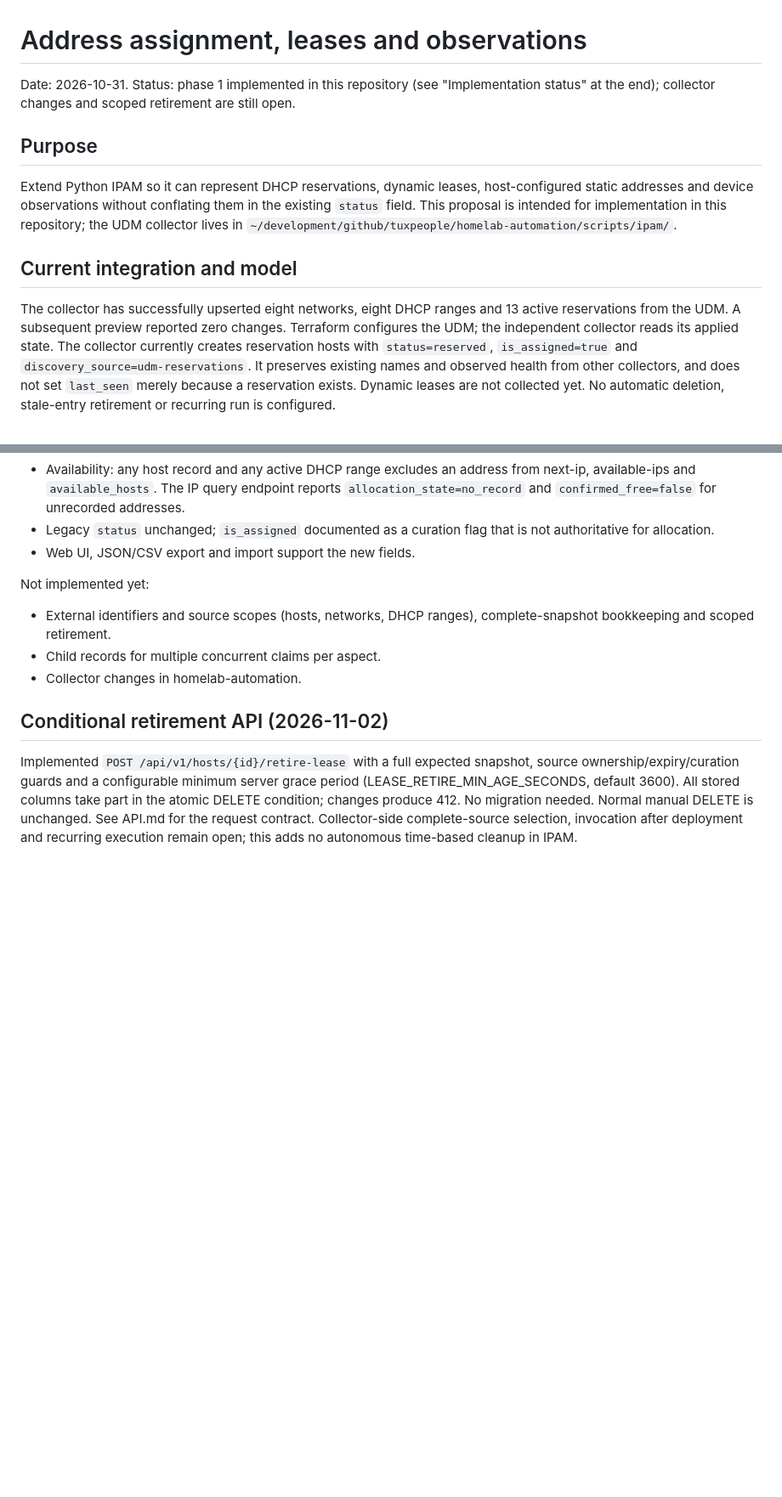
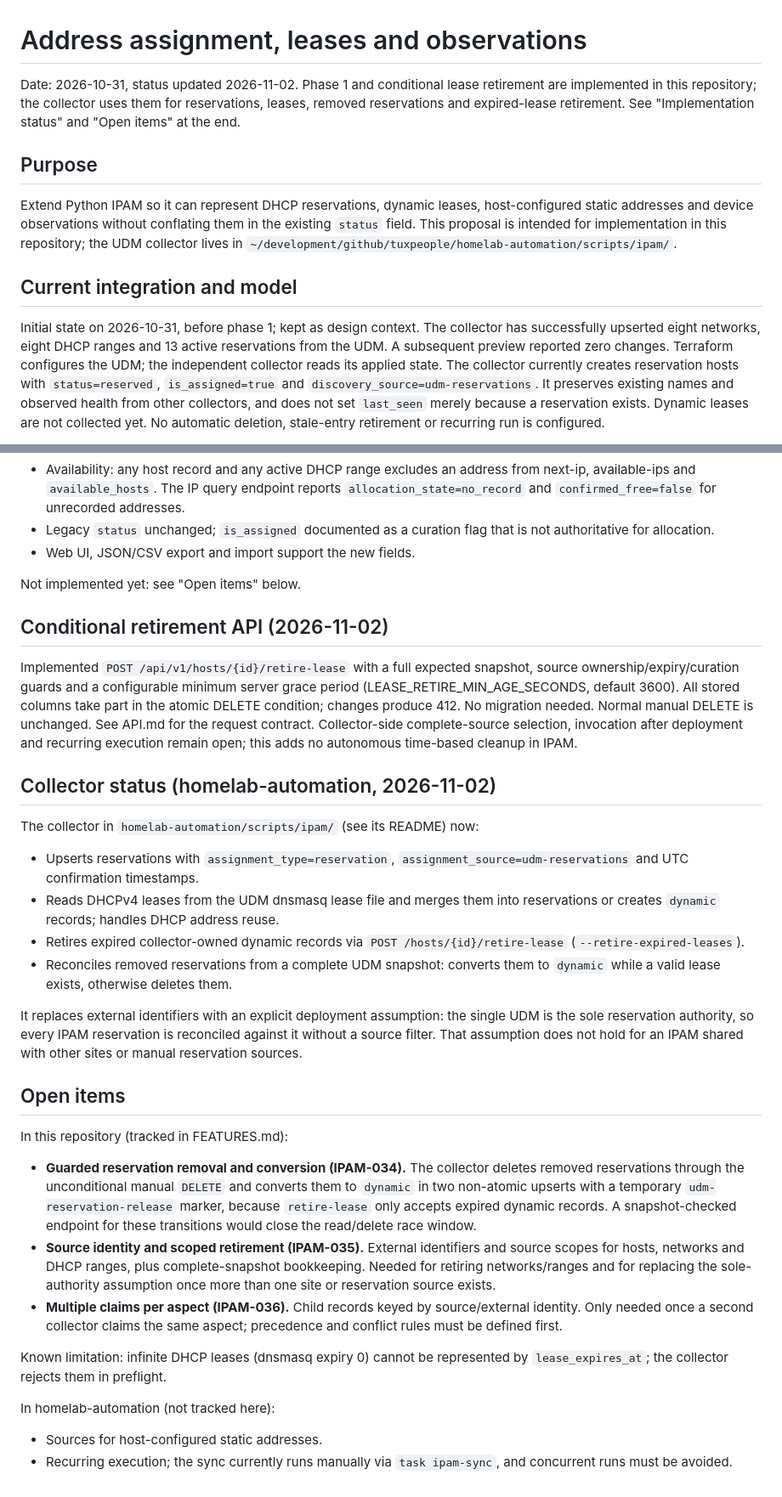
Before and after one commit to tuxpeople/python-ipam, a Markdown page: ADDRESS_ASSIGNMENT_MODEL.md, 2 parts joined by grey strips. Shown at 85% size. Rendered like a GitHub page; blank space fills up the shorter version.

```diff
--- a/ADDRESS_ASSIGNMENT_MODEL.md
+++ b/ADDRESS_ASSIGNMENT_MODEL.md
@@ -1,8 +1,9 @@
 # Address assignment, leases and observations
 
-Date: 2026-10-31. Status: phase 1 implemented in this repository (see
-"Implementation status" at the end); collector changes and scoped
-retirement are still open.
+Date: 2026-10-31, status updated 2026-11-02. Phase 1 and conditional lease
+retirement are implemented in this repository; the collector uses them for
+reservations, leases, removed reservations and expired-lease retirement. See
+"Implementation status" and "Open items" at the end.
 
 ## Purpose
 
@@ -14,7 +15,8 @@ this repository; the UDM collector lives in
 
 ## Current integration and model
 
-The collector has successfully upserted eight networks, eight DHCP ranges and
+Initial state on 2026-10-31, before phase 1; kept as design context. The
+collector has successfully upserted eight networks, eight DHCP ranges and
 13 active reservations from the UDM. A subsequent preview reported zero changes.
 Terraform configures the UDM; the independent collector reads its applied state.
 The collector currently creates reservation hosts with `status=reserved`,
@@ -187,12 +189,7 @@ Implemented (migration `e5a8c1d4f2b3`):
   that is not authoritative for allocation.
 - Web UI, JSON/CSV export and import support the new fields.
 
-Not implemented yet:
-
-- External identifiers and source scopes (hosts, networks, DHCP ranges),
-  complete-snapshot bookkeeping and scoped retirement.
-- Child records for multiple concurrent claims per aspect.
-- Collector changes in homelab-automation.
+Not implemented yet: see "Open items" below.
 
 ## Conditional retirement API (2026-11-02)
 
@@ -203,3 +200,50 @@ part in the atomic DELETE condition; changes produce 412. No migration needed.
 Normal manual DELETE is unchanged. See API.md for the request contract.
 Collector-side complete-source selection, invocation after deployment and recurring
 execution remain open; this adds no autonomous time-based cleanup in IPAM.
+
+
+## Collector status (homelab-automation, 2026-11-02)
+
+The collector in `homelab-automation/scripts/ipam/` (see its README) now:
+
+- Upserts reservations with `assignment_type=reservation`,
+  `assignment_source=udm-reservations` and UTC confirmation timestamps.
+- Reads DHCPv4 leases from the UDM dnsmasq lease file and merges them into
+  reservations or creates `dynamic` records; handles DHCP address reuse.
+- Retires expired collector-owned dynamic records via
+  `POST /hosts/{id}/retire-lease` (`--retire-expired-leases`).
+- Reconciles removed reservations from a complete UDM snapshot: converts them
+  to `dynamic` while a valid lease exists, otherwise deletes them.
+
+It replaces external identifiers with an explicit deployment assumption: the
+single UDM is the sole reservation authority, so every IPAM reservation is
+reconciled against it without a source filter. That assumption does not hold
+for an IPAM shared with other sites or manual reservation sources.
+
+## Open items
+
+In this repository (tracked in FEATURES.md):
+
+- **Guarded reservation removal and conversion (IPAM-034).** The collector
+  deletes removed reservations through the unconditional manual `DELETE`
+  and converts them to `dynamic` in two non-atomic upserts with a temporary
+  `udm-reservation-release` marker, because `retire-lease` only accepts
+  expired dynamic records. A snapshot-checked endpoint for these
+  transitions would close the read/delete race window.
+- **Source identity and scoped retirement (IPAM-035).** External identifiers
+  and source scopes for hosts, networks and DHCP ranges, plus
+  complete-snapshot bookkeeping. Needed for retiring networks/ranges and
+  for replacing the sole-authority assumption once more than one site or
+  reservation source exists.
+- **Multiple claims per aspect (IPAM-036).** Child records keyed by
+  source/external identity. Only needed once a second collector claims the
+  same aspect; precedence and conflict rules must be defined first.
+
+Known limitation: infinite DHCP leases (dnsmasq expiry 0) cannot be
+represented by `lease_expires_at`; the collector rejects them in preflight.
+
+In homelab-automation (not tracked here):
+
+- Sources for host-configured static addresses.
+- Recurring execution; the sync currently runs manually via
+  `task ipam-sync`, and concurrent runs must be avoided.
```
Also changed, not shown: FEATURES.md (+62 -9 lines).
